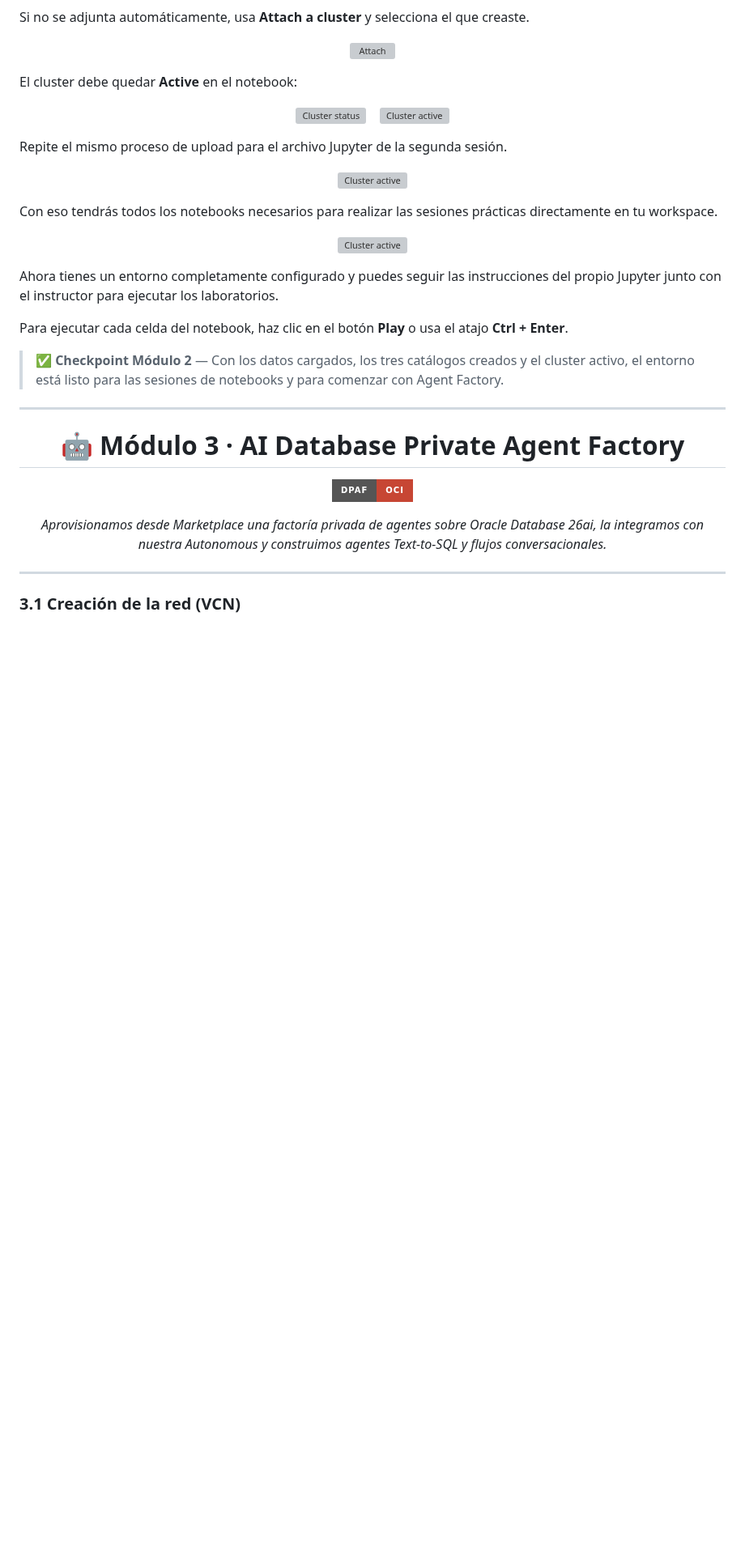
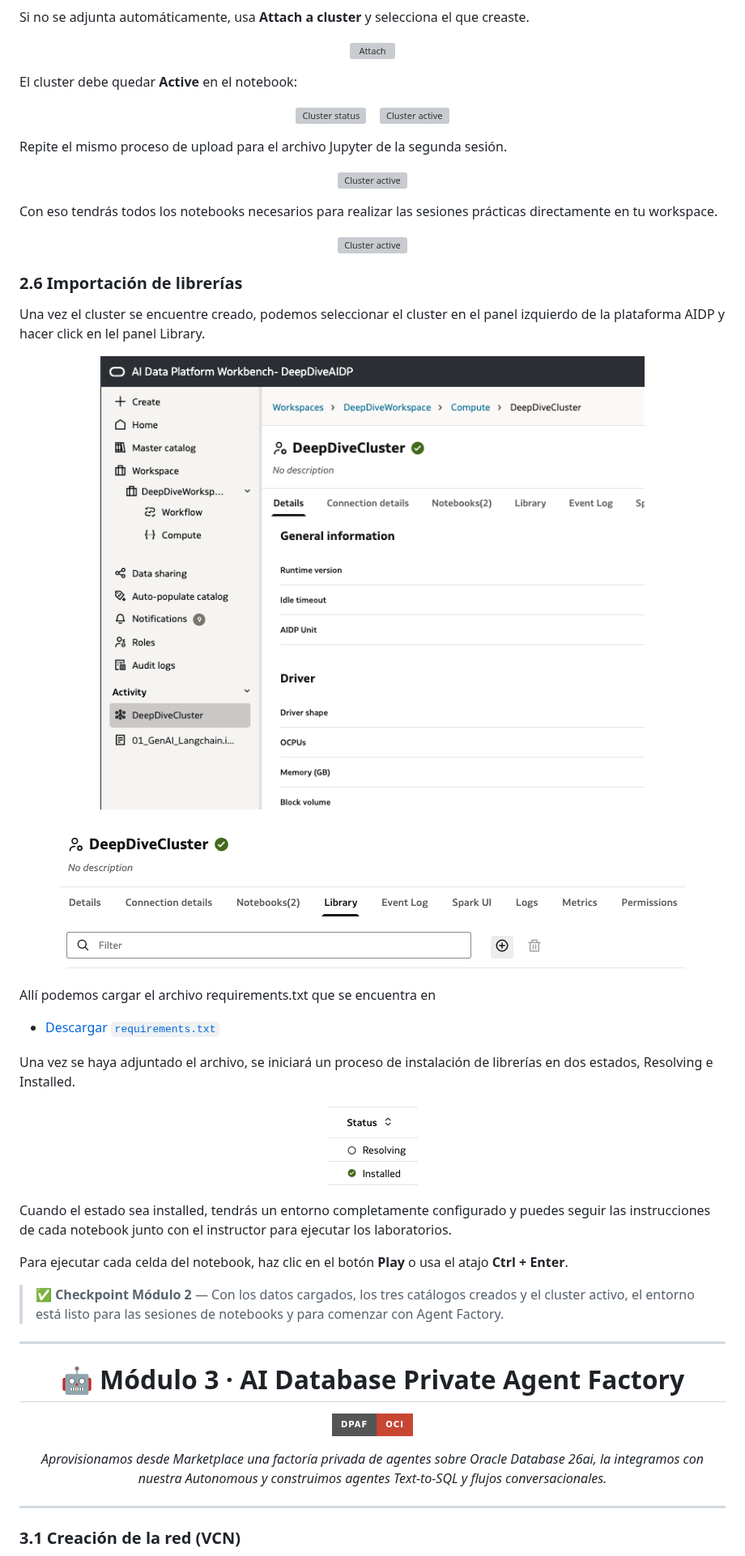
Before and after one commit to martingg92/deepdive_workshop_oci_2026, a Markdown page: README.md, the part around the change. Shown at 81% size. Drawn GitHub-style; pictures changed too: images/image 43.png (added), images/image 44.png (added), images/image 45.png (added); badges without logos; blank space fills up the shorter version; grey boxes are pictures that could not be loaded.

Commit message:
:hamster: session 3 included

```diff
--- a/README.md
+++ b/README.md
@@ -628,7 +628,29 @@ Con eso tendrás todos los notebooks necesarios para realizar las sesiones prác
 <p align="center">
 <img src="./images/ntbk2_todo.jpg" alt="Cluster active"/>
 
-Ahora tienes un entorno completamente configurado y puedes seguir las instrucciones del propio Jupyter junto con el instructor para ejecutar los laboratorios.
+
+### 2.6 Importación de librerías
+
+Una vez el cluster se encuentre creado, podemos seleccionar el cluster en el panel izquierdo de la plataforma AIDP y hacer click en lel panel Library.
+
+<p align="center">
+<img src="./images/image 43.png" alt="Cluster active"/>
+
+<p align="center">
+<img src="./images/image 44.png" alt="Cluster active"/>
+
+
+Allí podemos cargar el archivo requirements.txt que se encuentra en
+
+- [Descargar `requirements.txt`](./requirements.txt)
+
+Una vez se haya adjuntado el archivo, se iniciará un proceso de instalación de librerías en dos estados, Resolving e Installed.
+
+<p align="center">
+<img src="./images/image 45.png" alt="Cluster active"/>
+
+
+Cuando el estado sea installed, tendrás un entorno completamente configurado y puedes seguir las instrucciones de cada notebook junto con el instructor para ejecutar los laboratorios.
 
 Para ejecutar cada celda del notebook, haz clic en el botón **Play** o usa el atajo **Ctrl + Enter**.
 </p>
```
Also changed, not shown: images/agent_flow.png (added), images/api_key.png (added), images/tavily_signup.png (added), 3 other files.
